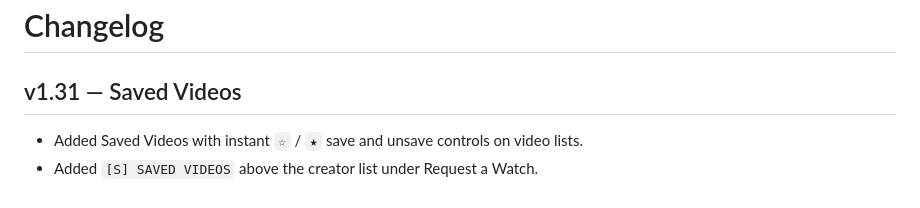
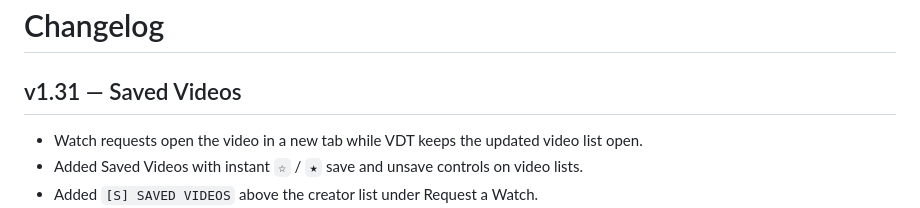
Before and after one commit to Vespux/Video-Destim-Terminal, a Markdown page: CHANGELOG.md, the part around the change. Drawn GitHub-style.

```diff
--- a/CHANGELOG.md
+++ b/CHANGELOG.md
@@ -2,6 +2,7 @@
 
 ## v1.31 — Saved Videos
 
+- Watch requests open the video in a new tab while VDT keeps the updated video list open.
 - Added Saved Videos with instant `☆` / `★` save and unsave controls on video lists.
 - Added `[S] SAVED VIDEOS` above the creator list under Request a Watch.
 - Saved videos are aggregated across creators and do not consume credits or affect cooldowns until actually requested.
```
Also changed, not shown: README.md (+1 -1 lines).
